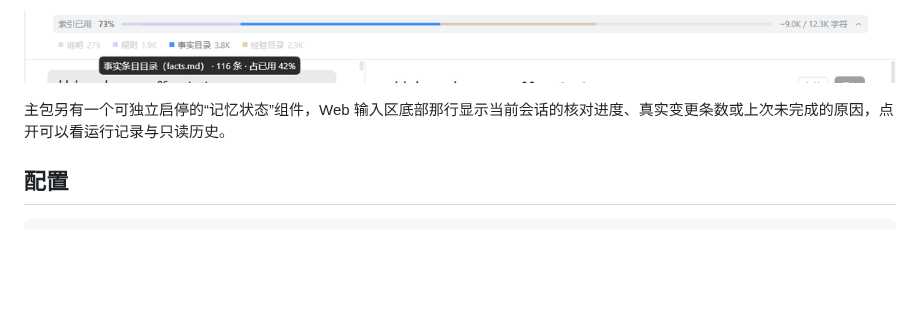
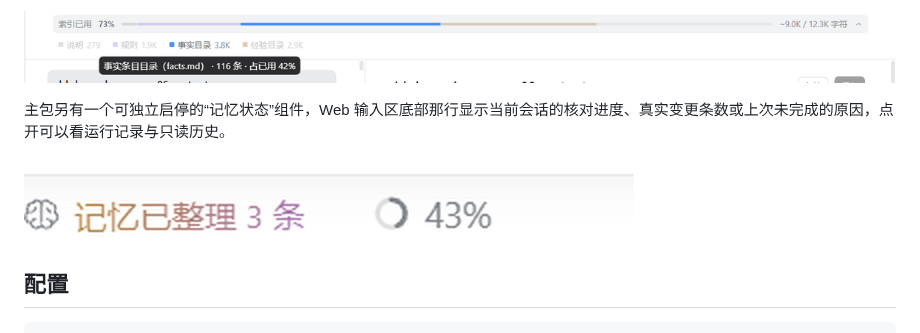
Before and after one commit to DDDFXYqiming/dsh-layered-memory, a Markdown page: README.zh.md, the part around the change. Rendered like a GitHub page; pictures changed too: docs/images/memory-status.png (added); blank space fills up the shorter version.

````diff
--- a/README.zh.md
+++ b/README.zh.md
@@ -77,6 +77,8 @@ Web 界面左侧栏有一个“记忆”入口，点进去是独立页面：左
 
 主包另有一个可独立启停的“记忆状态”组件，Web 输入区底部那行显示当前会话的核对进度、真实变更条数或上次未完成的原因，点开可以看运行记录与只读历史。
 
+![记忆状态](docs/images/memory-status.png)
+
 ## 配置
 
 ```yaml
````
Also changed, not shown: README.md (+2 -0 lines).
